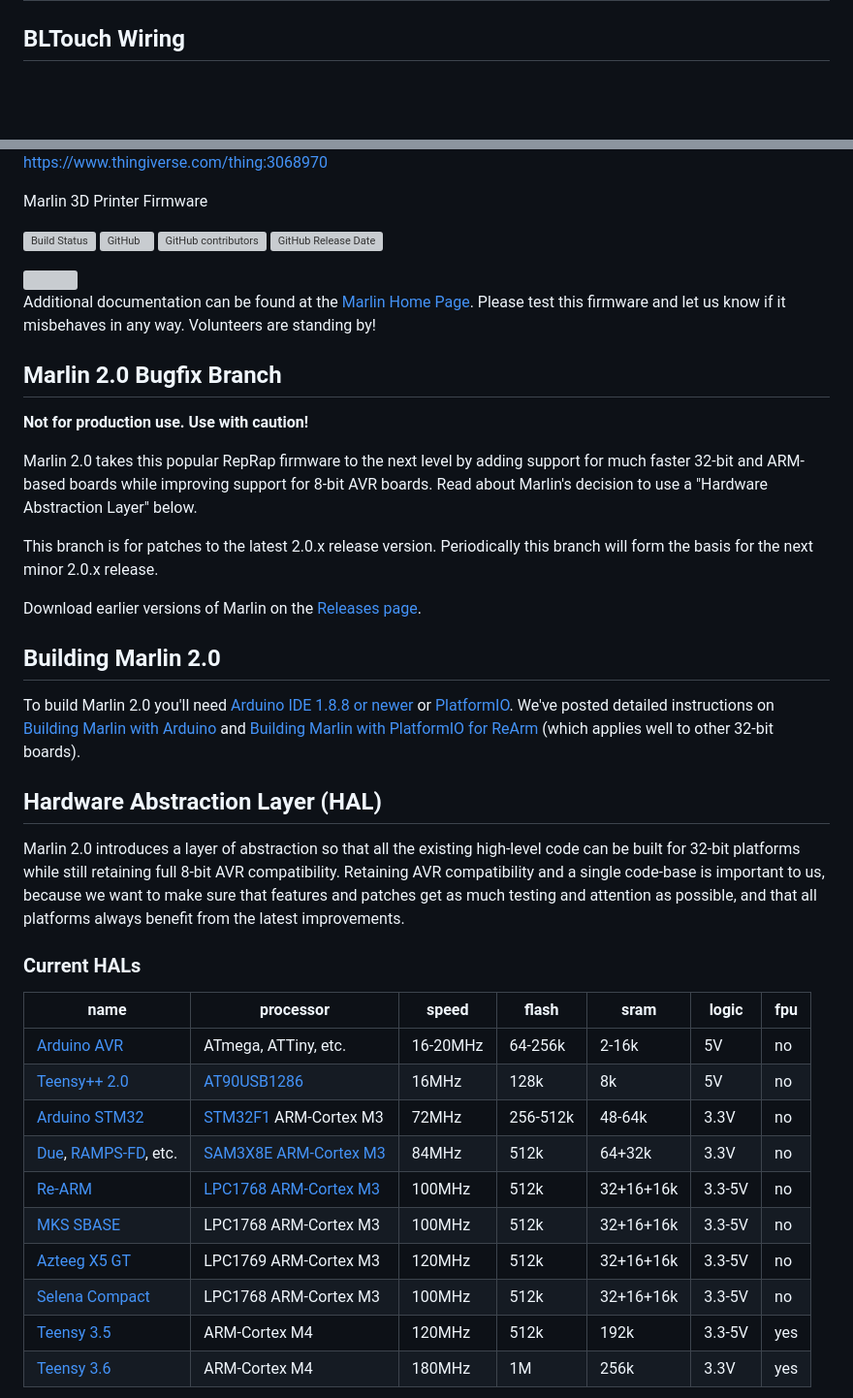
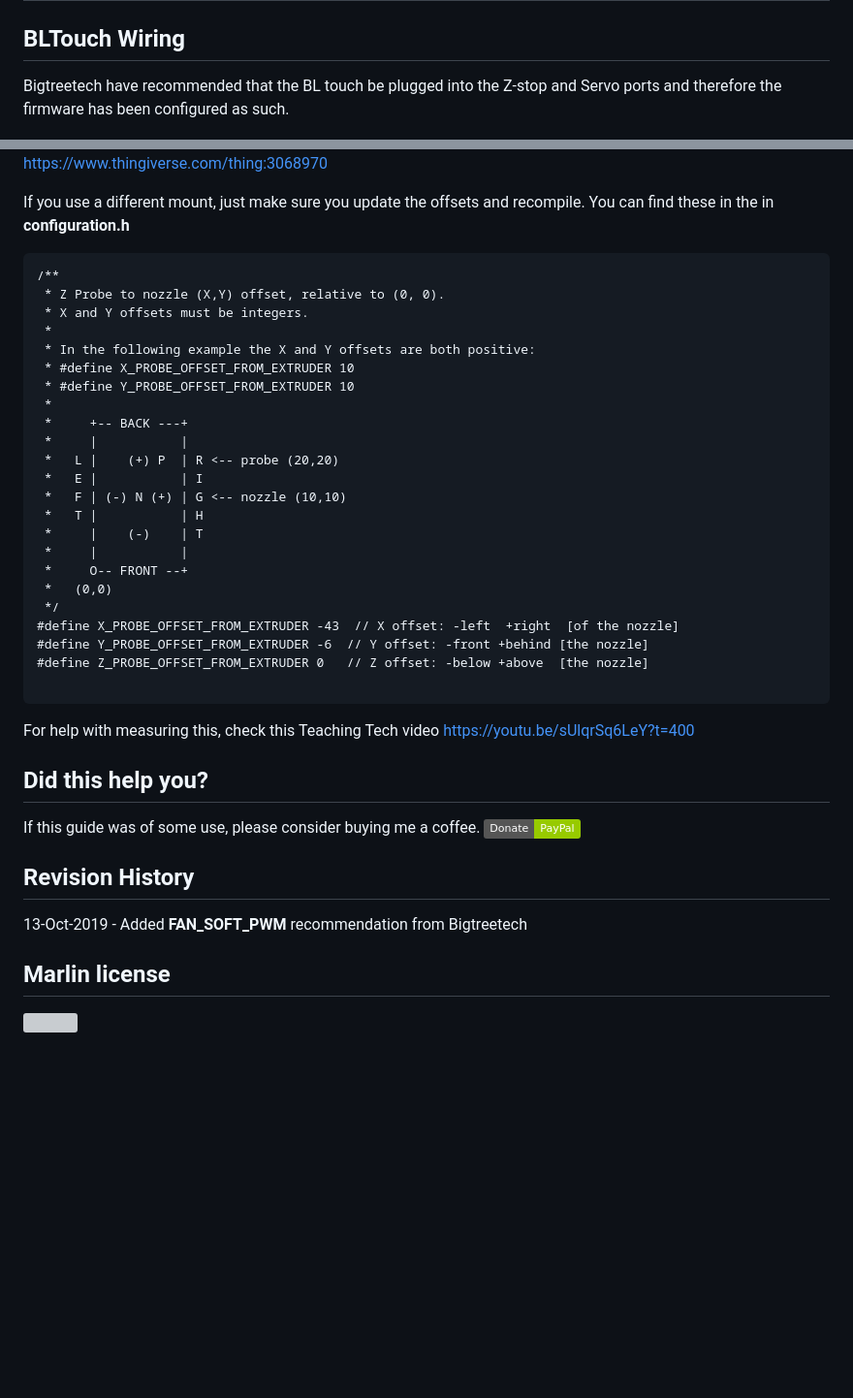
Before and after one commit to gazcbm/Marlin-2.0.x-SKR-Mini-E3-v1.2, a Markdown page: README.md, 2 parts joined by grey strips. Shown: that part at 97% size. Drawn GitHub-style; badges without logos; blank space fills up the shorter version; grey boxes are pictures that could not be loaded.

````diff
--- a/README.md
+++ b/README.md
@@ -2,4 +2,6 @@
 
 ## BLTouch Wiring
 
+Bigtreetech have recommended that the BL touch be plugged into the Z-stop and Servo ports and therefore the firmware has been configured as such.
+
 <img align="top" src="docs/1570702845960.png" />
@@ -10,50 +30,54 @@
 
 https://www.thingiverse.com/thing:3068970
 
+If you use a different mount, just make sure you update the offsets and recompile.  You can find these in the in **configuration.h**
+
+```
+/**
+ * Z Probe to nozzle (X,Y) offset, relative to (0, 0).
+ * X and Y offsets must be integers.
+ *
+ * In the following example the X and Y offsets are both positive:
+ * #define X_PROBE_OFFSET_FROM_EXTRUDER 10
+ * #define Y_PROBE_OFFSET_FROM_EXTRUDER 10
+ *
+ *     +-- BACK ---+
+ *     |           |
+ *   L |    (+) P  | R <-- probe (20,20)
+ *   E |           | I
+ *   F | (-) N (+) | G <-- nozzle (10,10)
+ *   T |           | H
+ *     |    (-)    | T
+ *     |           |
+ *     O-- FRONT --+
+ *   (0,0)
+ */
+#define X_PROBE_OFFSET_FROM_EXTRUDER -43  // X offset: -left  +right  [of the nozzle]
+#define Y_PROBE_OFFSET_FROM_EXTRUDER -6  // Y offset: -front +behind [the nozzle]
+#define Z_PROBE_OFFSET_FROM_EXTRUDER 0   // Z offset: -below +above  [the nozzle]
+
+```
+
+For help with measuring this, check this Teaching Tech video https://youtu.be/sUlqrSq6LeY?t=400
 
 
-Marlin 3D Printer Firmware
 
-[![Build Status](https://travis-ci.org/MarlinFirmware/Marlin.svg?branch=bugfix-2.0.x)](https://travis-ci.org/MarlinFirmware/Marlin)
-![GitHub](https://img.shields.io/github/license/marlinfirmware/marlin.svg)
-![GitHub contributors](https://img.shields.io/github/contributors/marlinfirmware/marlin.svg)
-![GitHub Release Date](https://img.shields.io/github/release-date/marlinfirmware/marlin.svg)
+## Did this help you?
+
+If this guide was of some use, please consider buying me a coffee.  [![Donate](https://img.shields.io/badge/Donate-PayPal-green.svg)](https://www.paypal.com/cgi-bin/webscr?cmd=_s-xclick&hosted_button_id=ADET3SXGZ9BNU)
+
+
+
+
+
+## Revision History
+
+13-Oct-2019	- Added **FAN_SOFT_PWM** recommendation from Bigtreetech
+
+
+
+
+
+## Marlin license
 
 <img align="top" width=175 src="buildroot/share/pixmaps/logo/marlin-250.png" />
-
-Additional documentation can be found at the [Marlin Home Page](http://marlinfw.org/).
-Please test this firmware and let us know if it misbehaves in any way. Volunteers are standing by!
-
-## Marlin 2.0 Bugfix Branch
-
-__Not for production use. Use with caution!__
-
-Marlin 2.0 takes this popular RepRap firmware to the next level by adding support for much faster 32-bit and ARM-based boards while improving support for 8-bit AVR boards. Read about Marlin's decision to use a "Hardware Abstraction Layer" below.
-
-This branch is for patches to the latest 2.0.x release version. Periodically this branch will form the basis for the next minor 2.0.x release.
-
-Download earlier versions of Marlin on the [Releases page](https://github.com/MarlinFirmware/Marlin/releases).
-
-## Building Marlin 2.0
-
-To build Marlin 2.0 you'll need [Arduino IDE 1.8.8 or newer](https://www.arduino.cc/en/main/software) or [PlatformIO](http://docs.platformio.org/en/latest/ide.html#platformio-ide). We've posted detailed instructions on [Building Marlin with Arduino](http://marlinfw.org/docs/basics/install_arduino.html) and [Building Marlin with PlatformIO for ReArm](http://marlinfw.org/docs/basics/install_rearm.html) (which applies well to other 32-bit boards).
-
-## Hardware Abstraction Layer (HAL)
-
-Marlin 2.0 introduces a layer of abstraction so that all the existing high-level code can be built for 32-bit platforms while still retaining full 8-bit AVR compatibility. Retaining AVR compatibility and a single code-base is important to us, because we want to make sure that features and patches get as much testing and attention as possible, and that all platforms always benefit from the latest improvements.
-
-### Current HALs
-
-  name|processor|speed|flash|sram|logic|fpu
-  ----|---------|-----|-----|----|-----|---
-  [Arduino AVR](https://www.arduino.cc/)|ATmega, ATTiny, etc.|16-20MHz|64-256k|2-16k|5V|no
-  [Teensy++ 2.0](http://www.microchip.com/wwwproducts/en/AT90USB1286)|[AT90USB1286](http://www.microchip.com/wwwproducts/en/AT90USB1286)|16MHz|128k|8k|5V|no
-  [Arduino STM32](https://github.com/rogerclarkmelbourne/Arduino_STM32)|[STM32F1](https://www.st.com/en/microcontrollers-microprocessors/stm32f103.html) ARM-Cortex M3|72MHz|256-512k|48-64k|3.3V|no
-  [Due](https://www.arduino.cc/en/Guide/ArduinoDue), [RAMPS-FD](http://www.reprap.org/wiki/RAMPS-FD), etc.|[SAM3X8E ARM-Cortex M3](http://www.microchip.com/wwwproducts/en/ATsam3x8e)|84MHz|512k|64+32k|3.3V|no
-  [Re-ARM](https://www.kickstarter.com/projects/1245051645/re-arm-for-ramps-simple-32-bit-upgrade)|[LPC1768 ARM-Cortex M3](http://www.nxp.com/products/microcontrollers-and-processors/arm-based-processors-and-mcus/lpc-cortex-m-mcus/lpc1700-cortex-m3/512kb-flash-64kb-sram-ethernet-usb-lqfp100-package:LPC1768FBD100)|100MHz|512k|32+16+16k|3.3-5V|no
-  [MKS SBASE](http://forums.reprap.org/read.php?13,499322)|LPC1768 ARM-Cortex M3|100MHz|512k|32+16+16k|3.3-5V|no
-  [Azteeg X5 GT](https://www.panucatt.com/azteeg_X5_GT_reprap_3d_printer_controller_p/ax5gt.htm)|LPC1769 ARM-Cortex M3|120MHz|512k|32+16+16k|3.3-5V|no
-  [Selena Compact](https://github.com/Ales2-k/Selena)|LPC1768 ARM-Cortex M3|100MHz|512k|32+16+16k|3.3-5V|no
-  [Teensy 3.5](https://www.pjrc.com/store/teensy35.html)|ARM-Cortex M4|120MHz|512k|192k|3.3-5V|yes
-  [Teensy 3.6](https://www.pjrc.com/store/teensy36.html)|ARM-Cortex M4|180MHz|1M|256k|3.3V|yes
-
````
Also changed, not shown: other parts of README.md (+18 -28 lines), docs/mini-pins.JPG (added), 1 other file.
